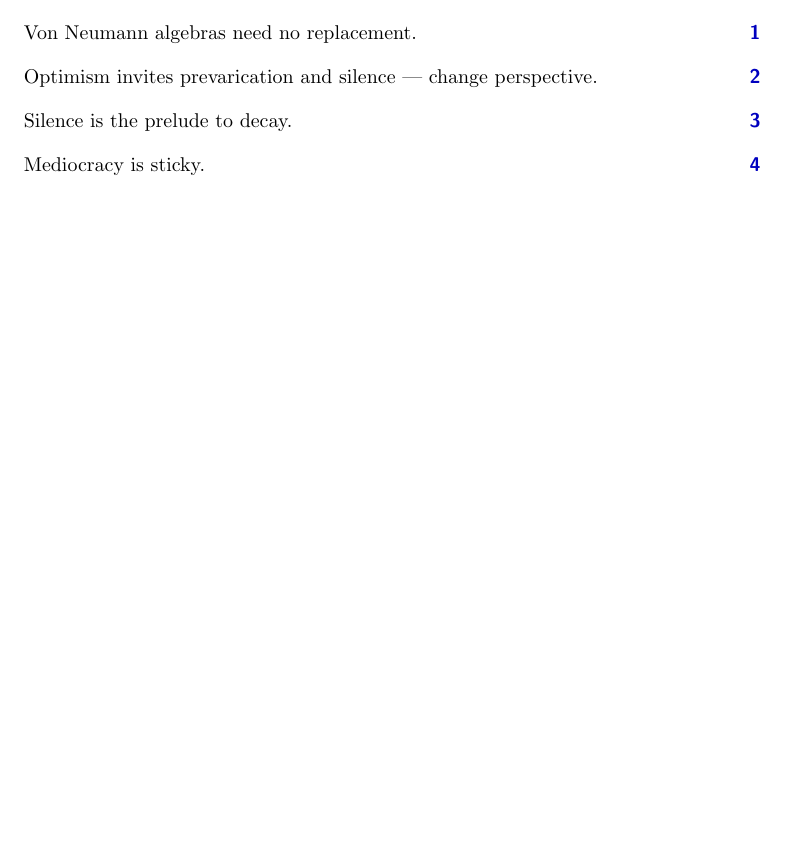
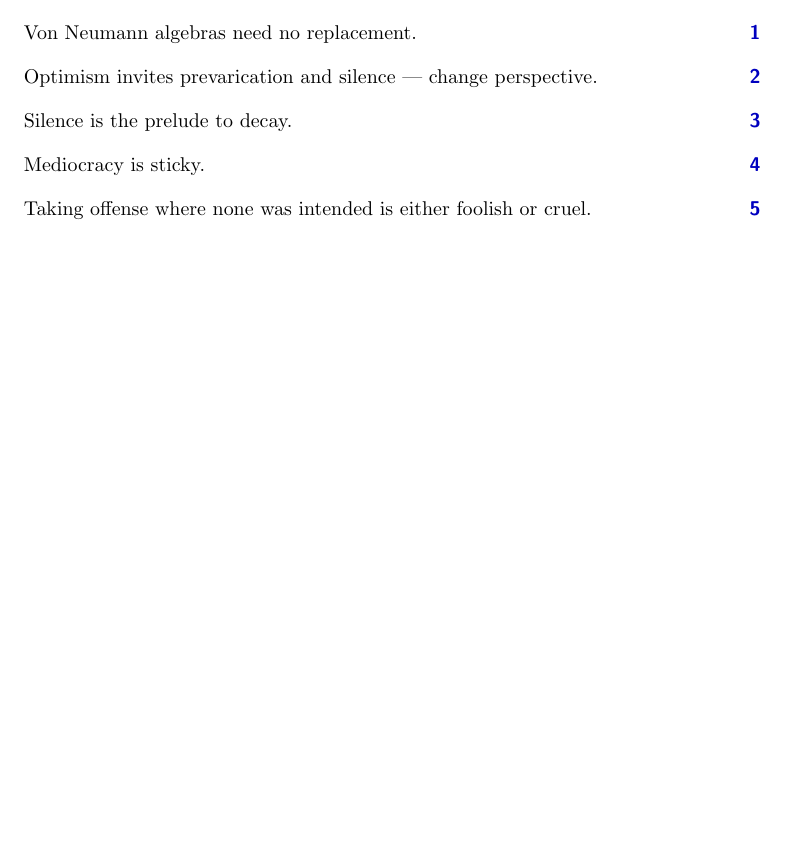
Before and after one commit to westerbaan/theses, a LaTeX document (apropos.tex): part of the page, cut so that both start at the same text, the shorter picture padded with empty space. Compiled offline with pdfLaTeX.

Commit message:
proposition

```diff
--- a/apropos.tex
+++ b/apropos.tex
@@ -16,4 +16,8 @@ Silence is the prelude to decay.
 \begin{parsec}%
 Mediocracy is sticky.
 \end{parsec}
+\begin{parsec}%
+Taking offense where none was intended
+is either foolish or cruel.
+\end{parsec}
 \end{document}
```
